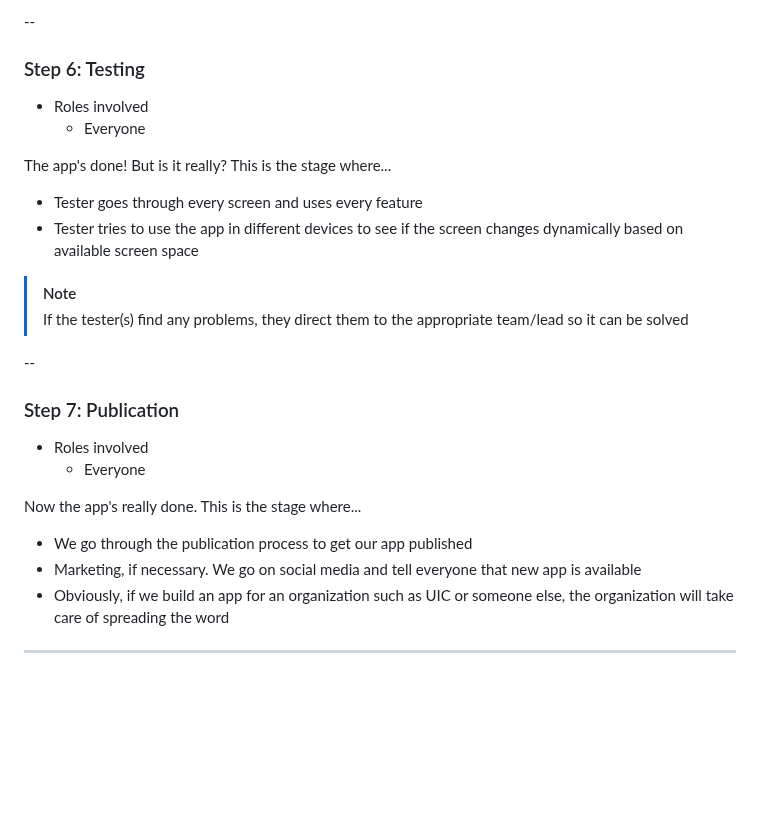
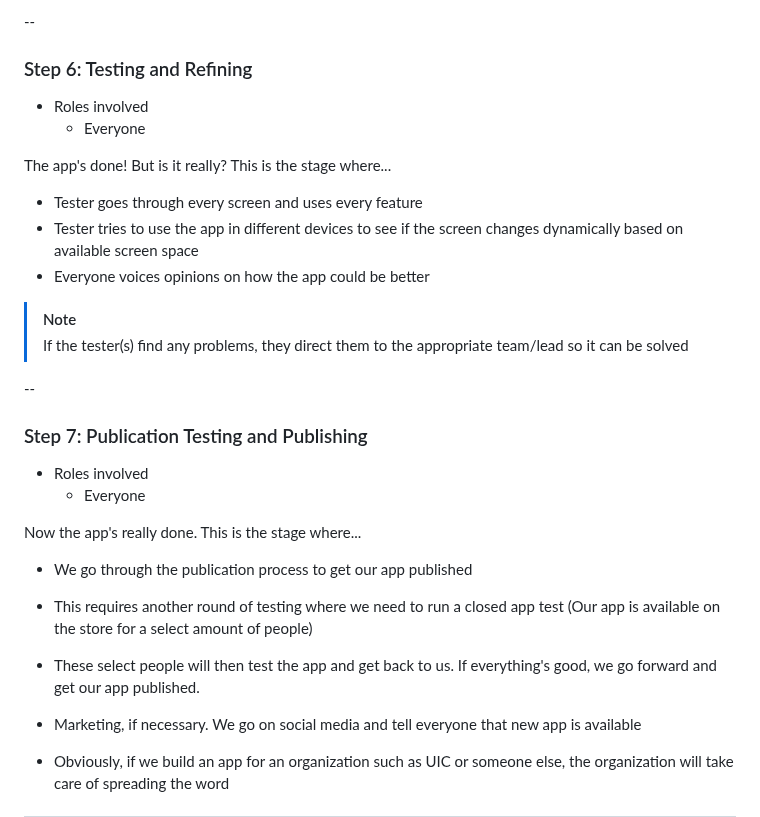
Before and after one commit to acm-uic/student-task-manager-sig-mobile-dev, a Markdown page: README.md, the part around the change. Drawn GitHub-style; blank space fills up the shorter version.

```diff
--- a/README.md
+++ b/README.md
@@ -117,13 +117,14 @@ It's time to work off the hard work of the backend programmers. This is the stag
 --
 
 
-### Step 6: Testing
+### Step 6: Testing and Refining
 - Roles involved
   - Everyone
 
 The app's done! But is it really? This is the stage where...
   - Tester goes through every screen and uses every feature
   - Tester tries to use the app in different devices to see if the screen changes dynamically based on available screen space
+  - Everyone voices opinions on how the app could be better
 
 > [!NOTE]
 > If the tester(s) find any problems, they direct them to the appropriate team/lead so it can be solved
@@ -132,12 +133,15 @@ The app's done! But is it really? This is the stage where...
 --
 
 
-### Step 7: Publication
+### Step 7: Publication Testing and Publishing
 - Roles involved
   - Everyone
 
 Now the app's really done. This is the stage where...
   - We go through the publication process to get our app published
+  - This requires another round of testing where we need to run a closed app test (Our app is available on the store for a select amount of people)
+  - These select people will then test the app and get back to us. If everything's good, we go forward and get our app published.
+
   - Marketing, if necessary. We go on social media and tell everyone that new app is available
   - Obviously, if we build an app for an organization such as UIC or someone else, the organization will take care of spreading the word
 
```
